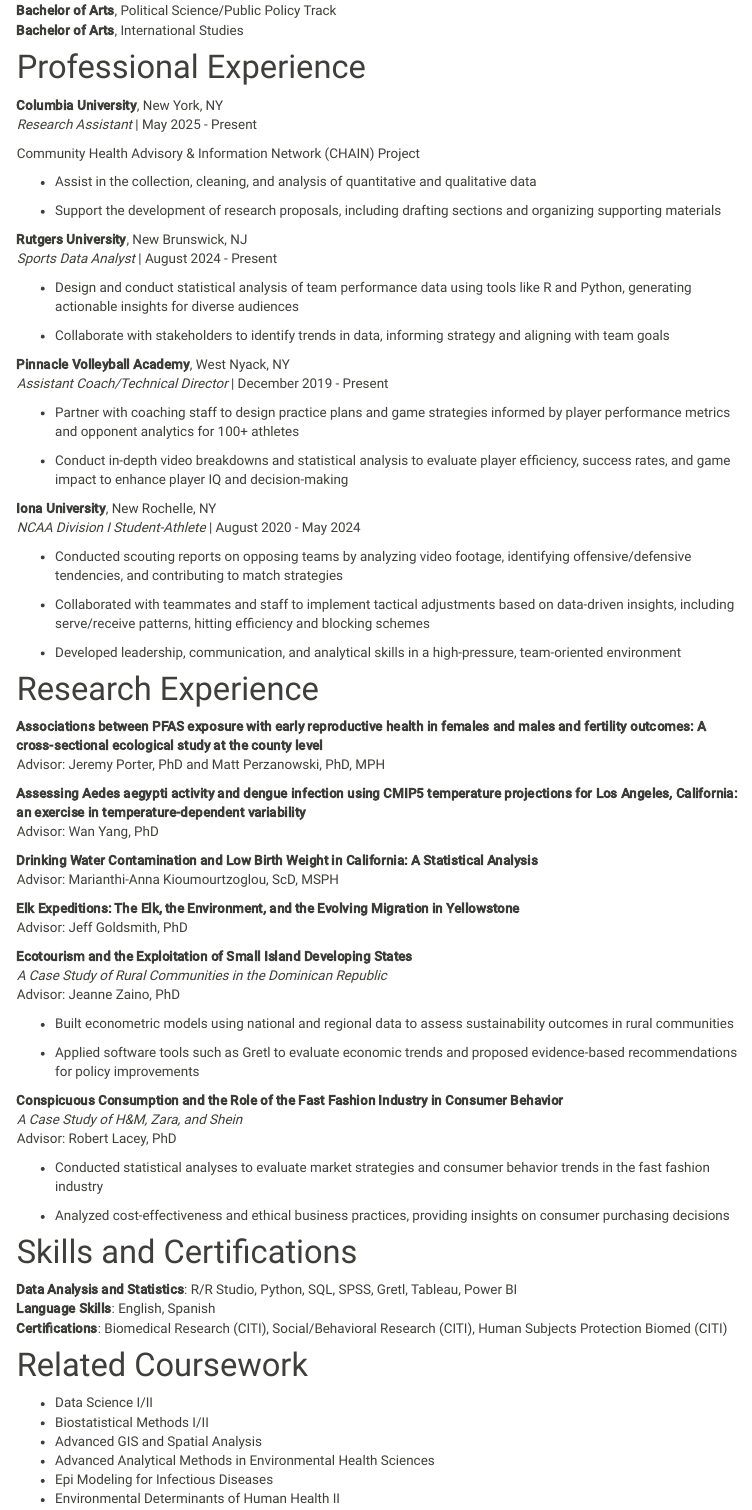
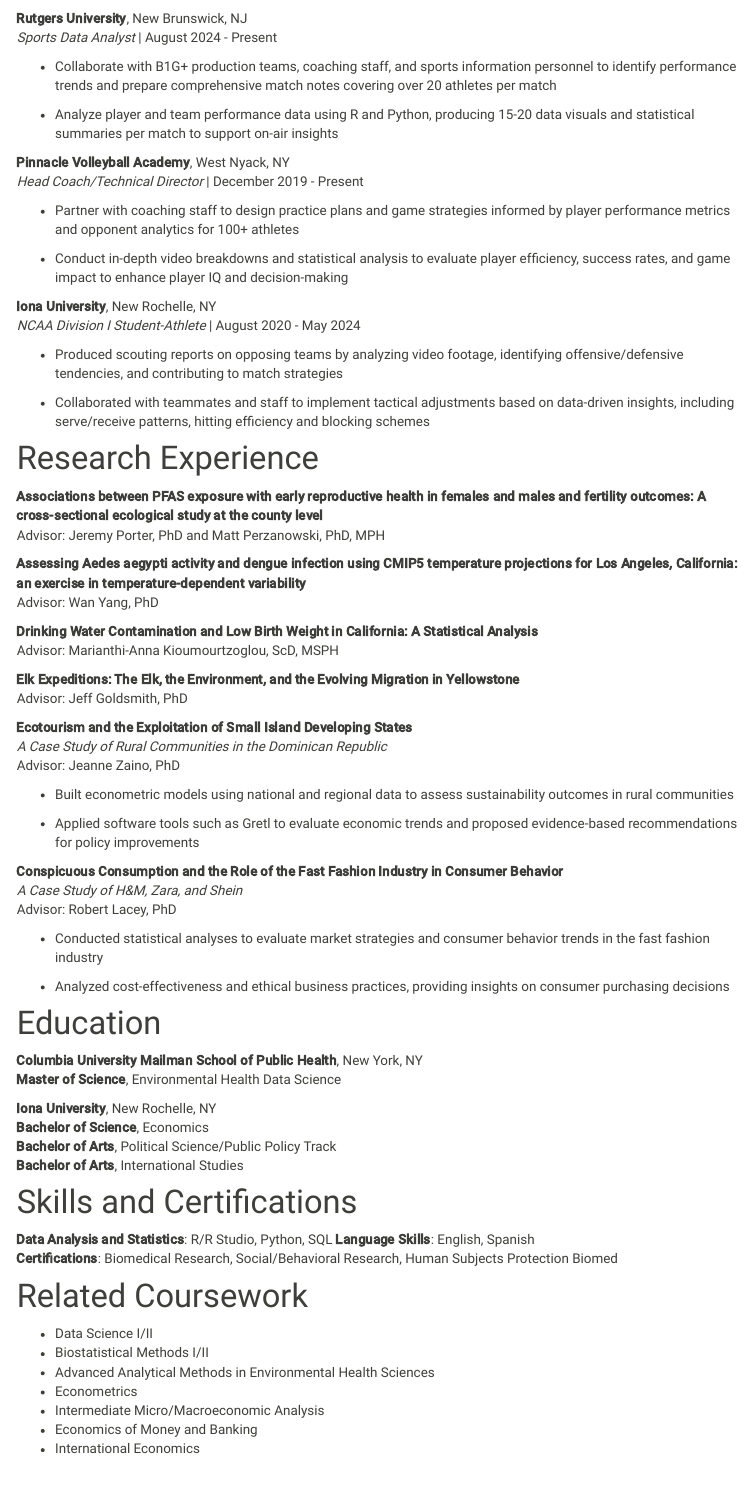
Before and after one commit to tpichardo7/tamara-pichardo.github.io, an R Markdown document (about_me.Rmd): the page in a window 1100 px wide, from 280 px down before the commit and from 190 px down after it. The pictures show the output file about_me.html that the author committed with the source, opened offline; library style sheets and scripts come from the installed R packages; menus at the side of the page are left out.

Commit message:
resume pages

```diff
--- a/about_me.Rmd
+++ b/about_me.Rmd
@@ -6,37 +6,17 @@
     toc_float: true
 ---
 
-# Education
-
-**Columbia University Mailman School of Public Health**, New York, NY
-**Master of Science**, Environmental Health Data Science
-
-**Iona University**, New Rochelle, NY
-**Bachelor of Science**, Economics
-**Bachelor of Arts**, Political Science/Public Policy Track
-**Bachelor of Arts**, International Studies
-
-
 # Professional Experience
-
-**Columbia University**, New York, NY
-_Research Assistant_ | May 2025 - Present
-
-Community Health Advisory & Information Network (CHAIN) Project
-
-*   Assist in the collection, cleaning, and analysis of quantitative and qualitative data
-
-*   Support the development of research proposals, including drafting sections and organizing supporting materials
 
 **Rutgers University**, New Brunswick, NJ
 _Sports Data Analyst_ | August 2024 - Present
 
-*   Design and conduct statistical analysis of team performance data using tools like R and Python, generating actionable insights for diverse audiences
+*   Collaborate with B1G+ production teams, coaching staff, and sports information personnel to identify performance trends and prepare comprehensive match notes covering over 20 athletes per match
 
-*   Collaborate with stakeholders to identify trends in data, informing strategy and aligning with team goals
+*   Analyze player and team performance data using R and Python, producing 15-20 data visuals and statistical summaries per match to support on-air insights
 
 **Pinnacle Volleyball Academy**, West Nyack, NY
-_Assistant Coach/Technical Director_ | December 2019 - Present
+_Head Coach/Technical Director_ | December 2019 - Present
 
 *   Partner with coaching staff to design practice plans and game strategies informed by player performance metrics and opponent analytics for 100+ athletes
 
@@ -45,11 +25,9 @@
 **Iona University**, New Rochelle, NY
 _NCAA Division I Student-Athlete_ | August 2020 - May 2024
 
-*   Conducted scouting reports on opposing teams by analyzing video footage, identifying offensive/defensive tendencies, and contributing to match strategies
+*   Produced scouting reports on opposing teams by analyzing video footage, identifying offensive/defensive tendencies, and contributing to match strategies
 
 *   Collaborated with teammates and staff to implement tactical adjustments based on data-driven insights, including serve/receive patterns, hitting efficiency and blocking schemes
-
-*   Developed leadership, communication, and analytical skills in a high-pressure, team-oriented environment
 
 # Research Experience
 
@@ -81,18 +59,29 @@
 
 *   Analyzed cost-effectiveness and ethical business practices, providing insights on consumer purchasing decisions
 
+# Education
+
+**Columbia University Mailman School of Public Health**, New York, NY
+**Master of Science**, Environmental Health Data Science
+
+**Iona University**, New Rochelle, NY
+**Bachelor of Science**, Economics
+**Bachelor of Arts**, Political Science/Public Policy Track
+**Bachelor of Arts**, International Studies
+
 
 # Skills and Certifications
 
-**Data Analysis and Statistics**: R/R Studio, Python, SQL, SPSS, Gretl, Tableau, Power BI
+**Data Analysis and Statistics**: R/R Studio, Python, SQL
 **Language Skills**: English, Spanish
-**Certifications**: Biomedical Research (CITI), Social/Behavioral Research (CITI), Human Subjects Protection Biomed (CITI)
+**Certifications**: Biomedical Research, Social/Behavioral Research, Human Subjects Protection Biomed
 
 # Related Coursework
 
 *   Data Science I/II
 *   Biostatistical Methods I/II
-*   Advanced GIS and Spatial Analysis
 *   Advanced Analytical Methods in Environmental Health Sciences
-*   Epi Modeling for Infectious Diseases
-*   Environmental Determinants of Human Health II
+*   Econometrics
+*   Intermediate Micro/Macroeconomic Analysis
+*   Economics of Money and Banking
+*   International Economics
```
Also changed, not shown: about_me.html, 1 other file.
